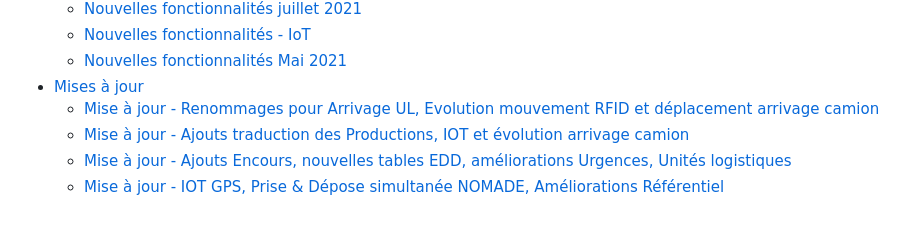
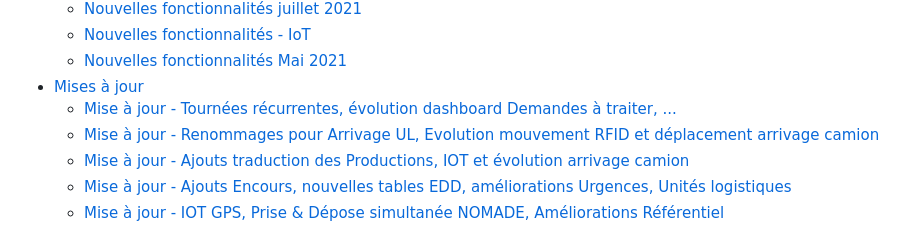
Before and after one commit to wiilog/wiistock-doc, a Markdown page: SUMMARY.md, the part around the change. GitHub-like rendering.

```diff
--- a/SUMMARY.md
+++ b/SUMMARY.md
@@ -22,6 +22,7 @@
   * [Nouvelles fonctionnalités - IoT](general/videos-explicatives/nouvelles-fonctionnalites-iot.md)
   * [Nouvelles fonctionnalités Mai 2021](general/videos-explicatives/nouvelles-fonctionnalites-mai-2021.md)
 * [Mises à jour](general/mises-a-jour/README.md)
+  * [Mise à jour - Tournées récurrentes, évolution dashboard Demandes à traiter, ...](general/mises-a-jour/mise-a-jour-tournees-recurrentes-evolution-dashboard-demandes-a-traiter-....md)
   * [Mise à jour - Renommages pour Arrivage UL, Evolution mouvement RFID et déplacement arrivage camion](general/mises-a-jour/mise-a-jour-renommages-pour-arrivage-ul-evolution-mouvement-rfid-et-deplacement-arrivage-camion.md)
   * [Mise à jour - Ajouts traduction des Productions, IOT et évolution arrivage camion](general/mises-a-jour/mise-a-jour-ajouts-traduction-des-productions-iot-et-evolution-arrivage-camion.md)
   * [Mise à jour - Ajouts Encours, nouvelles tables EDD, améliorations Urgences, Unités logistiques](general/mises-a-jour/mise-a-jour-ajouts-encours-nouvelles-tables-edd-ameliorations-urgences-unites-logistiques.md)
```
Also changed, not shown: general/mises-a-jour/mise-a-jour-tournees-recurrentes-evolution-dashboard-demandes-a-traiter-....md (added, +28 -0 lines), .gitbook/assets/image (173).png (added), .gitbook/assets/image (174).png (added).
